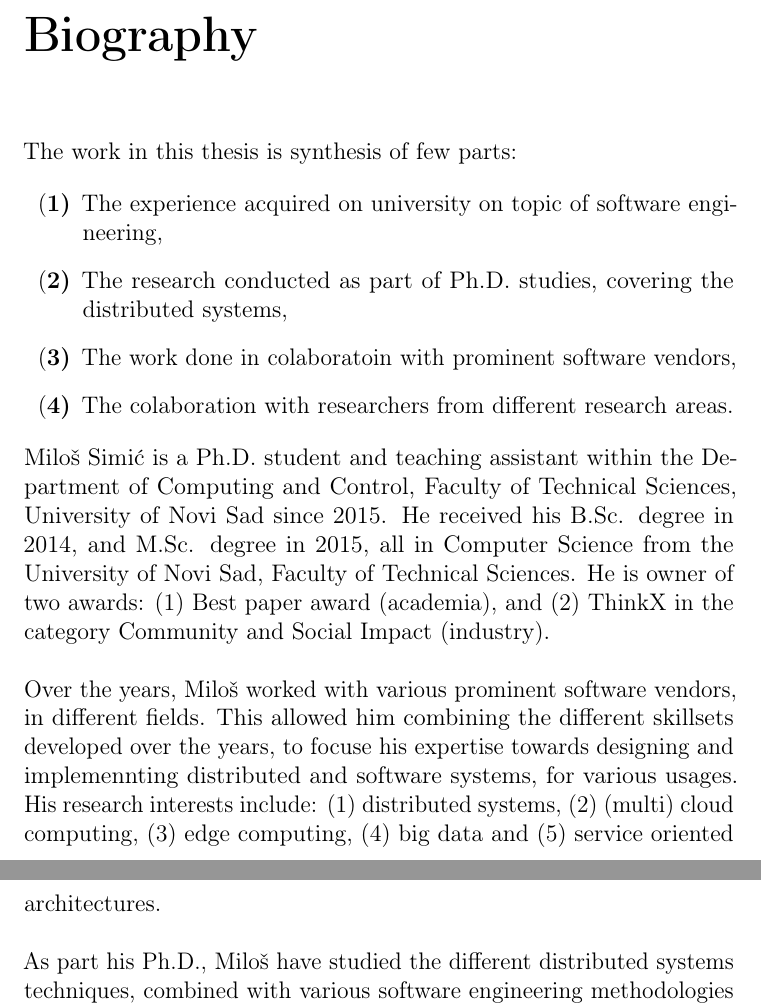
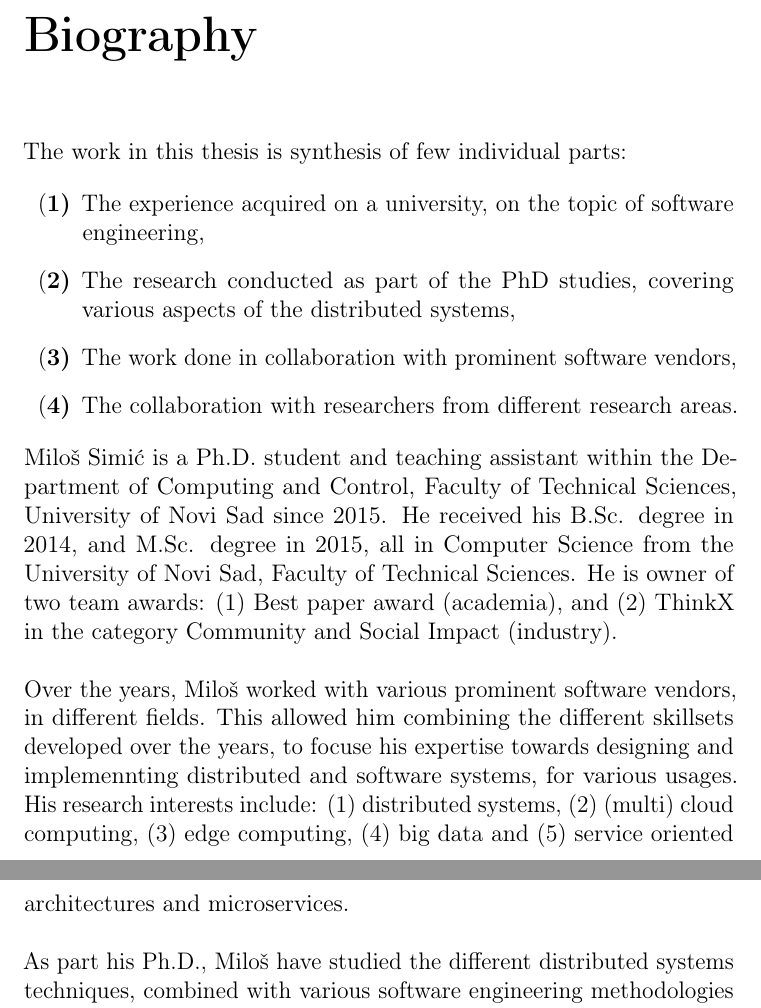
Before and after one commit to MilosSimic/phd-thesis, a LaTeX thesis (main.tex, which reads Biography.tex): two parts of pages 219 and 220 of 220, joined at a grey line, cut so that both start at the same text. Compiled offline with pdfLaTeX.

Commit message:
updated bio

```diff
--- a/Biography.tex
+++ b/Biography.tex
@@ -3,19 +3,19 @@
 \pagenumbering{gobble}
 %\pagestyle{empty}
 
-The work in this thesis is synthesis of few parts:
+The work in this thesis is synthesis of few individual parts:
 
 \begin{enumerate}[start=1,label={(\bfseries \arabic*)}]
-	\item The experience acquired on university on topic of software engineering,
-	\item The research conducted as part of Ph.D. studies, covering the distributed systems,
-	\item The work done in colaboratoin with prominent software vendors,
-	\item The colaboration with researchers from different research areas.
+	\item The experience acquired on a university, on the topic of software engineering,
+	\item The research conducted as part of the PhD studies, covering various aspects of the distributed systems,
+	\item The work done in collaboration with prominent software vendors,
+	\item The collaboration with researchers from different research areas.
 \end{enumerate}
 
 \noindent
-Milo\v s Simi\'c is a Ph.D. student and teaching assistant within the Department of Computing and Control, Faculty of Technical Sciences, University of Novi Sad since 2015. He received his B.Sc. degree in 2014, and M.Sc. degree in 2015, all in Computer Science from the University of Novi Sad, Faculty of Technical Sciences. He is owner of two awards: $(1)$ Best paper award (academia), and $(2)$ ThinkX in the category Community and Social Impact (industry).\\\\
+Milo\v s Simi\'c is a Ph.D. student and teaching assistant within the Department of Computing and Control, Faculty of Technical Sciences, University of Novi Sad since 2015. He received his B.Sc. degree in 2014, and M.Sc. degree in 2015, all in Computer Science from the University of Novi Sad, Faculty of Technical Sciences. He is owner of two team awards: $(1)$ Best paper award (academia), and $(2)$ ThinkX in the category Community and Social Impact (industry).\\\\
 \noindent
-Over the years, Milo\v s worked with various prominent software vendors, in different fields. This allowed him combining the different skillsets developed over the years, to focuse his expertise towards designing and implemennting distributed and software systems, for various usages. His research interests include: $(1)$ distributed systems, $(2)$ (multi) cloud computing, $(3)$ edge computing, $(4)$ big data and $(5)$ service oriented architectures.\\\\
+Over the years, Milo\v s worked with various prominent software vendors, in different fields. This allowed him combining the different skillsets developed over the years, to focuse his expertise towards designing and implemennting distributed and software systems, for various usages. His research interests include: $(1)$ distributed systems, $(2)$ (multi) cloud computing, $(3)$ edge computing, $(4)$ big data and $(5)$ service oriented architectures and microservices.\\\\
 \noindent
 As part his Ph.D., Milo\v s have studied the different distributed systems techniques, combined with various software engineering methodologies and practices, covering both standard-defined processes and industry-proven methods, to resolve and answer such complicated questions that are part of this thesis. Working with different softvare vendors, combined with traditional academic research, helped Milo\v s to clear his PhD vision, and guid him to the work that is described in this thesis.\\\\
 \noindent
```
Also changed, not shown: main.pdf.
